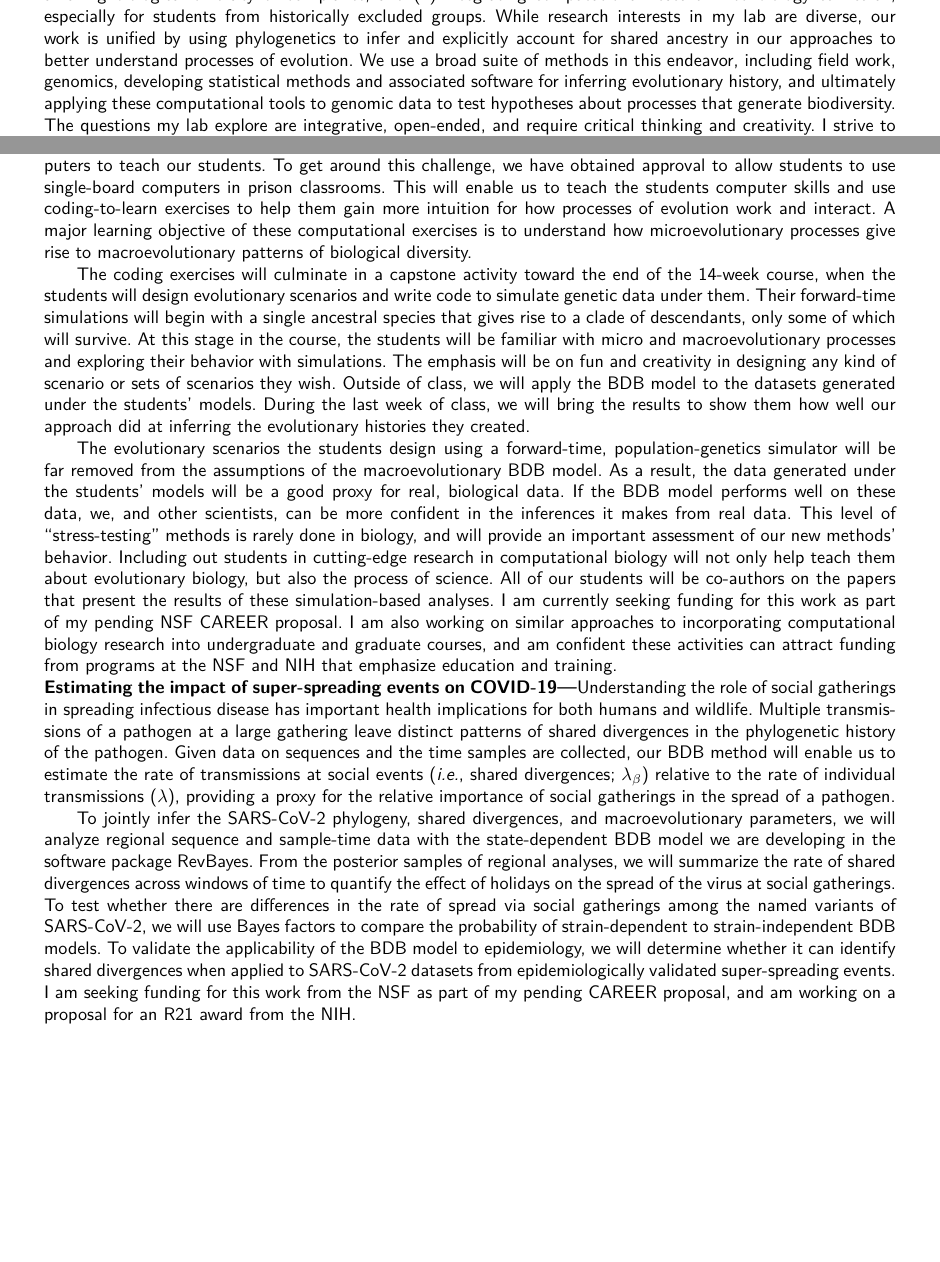
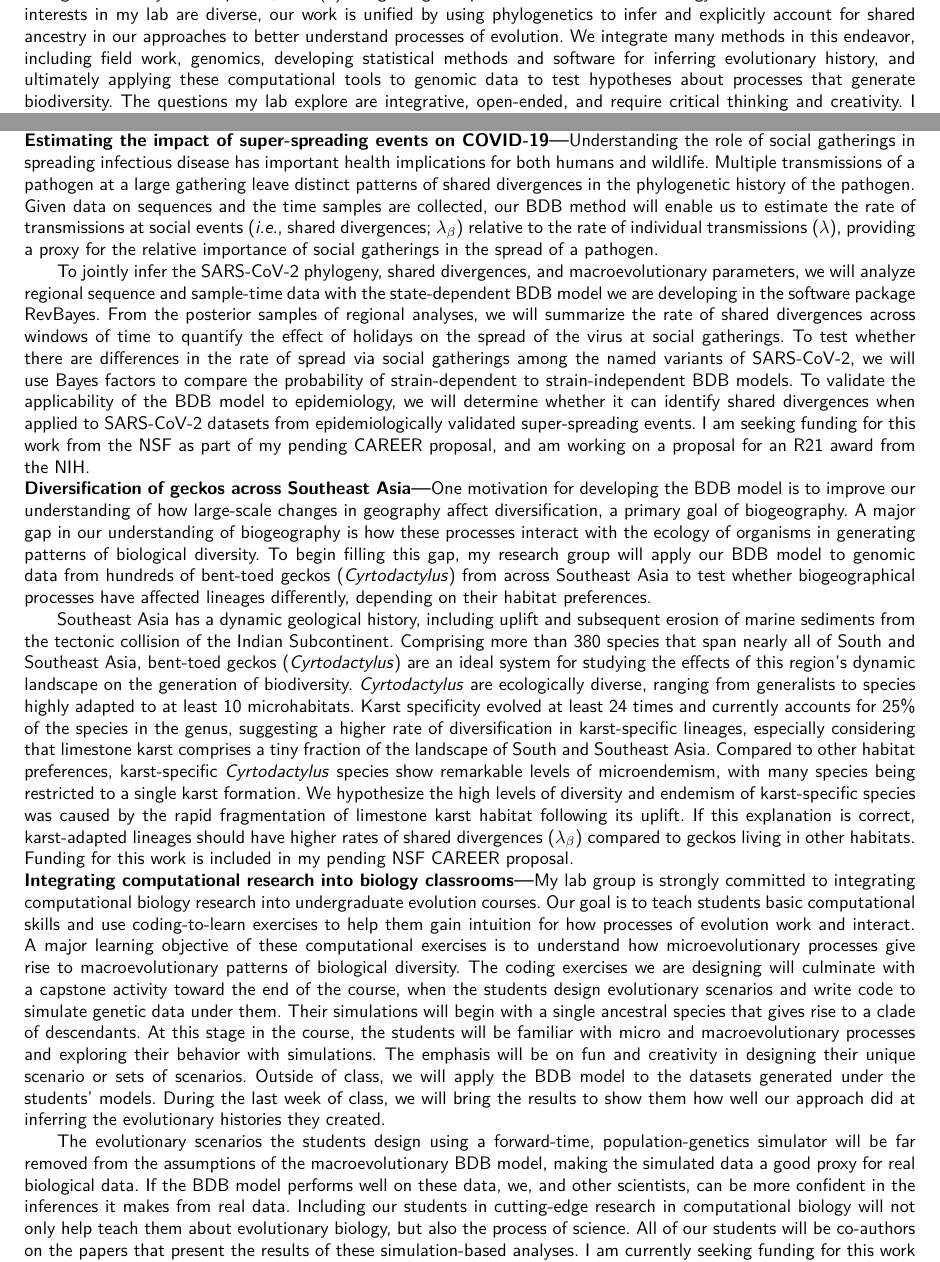
Before and after one commit to joaks1/research-statement-jro, a LaTeX document (research-statement-jro.tex, which reads research-statement-jro-main.tex): two parts of pages 1 and 2 of 2, joined at a grey line, cut at the place of the change, the shorter picture padded with empty space. Compiled offline with pdfLaTeX.

Commit message:
Editing research statement.
Adding future cyrt work and reworking comp bio research in classroom.

```diff
--- a/research-statement-jro-main.tex
+++ b/research-statement-jro-main.tex
@@ -9,19 +9,24 @@ and
 % intuition for evolutionary processes and better train the next generation of
 % computational biologists, and
 (2) integrating computational research into biology
-curricula\footnote{\label{Wright19}\shortfullcite{Wright2019}\hspace{-0.8em}},
-especially for students from historically excluded groups.
+curricula\footnote{\label{Wright19}\shortfullcite{Wright2019}\hspace{-0.8em}}.
+% especially for students from historically excluded groups.
 % \textbf{\textit{What processes are responsible for the generation and
 %         distribution of biodiversity?}}
 % Elucidating answers to this question, in its broadest sense, is the primary
 % motivation of my research group.
-While research interests in my lab are diverse, our work is unified by using
+While research interests in my lab are diverse, our work is unified by
+using
+% our
+% passion for organismal biology and
+% use of
 phylogenetics to infer and explicitly account for shared ancestry in our
 approaches to better understand processes of evolution.
-We use a broad suite of methods in this endeavor, including
+We integrate many methods in this endeavor, including
+% collection-based
 field work,
 genomics,
-developing statistical methods and associated software for inferring
+developing statistical methods and software for inferring
 evolutionary history, and ultimately applying these computational tools to
 genomic data to test
 hypotheses about processes that generate biodiversity.
@@ -211,57 +205,3 @@ teaching statement).
-These facilities restrict the technology we can take into the classroom, which
-has prevented us from using computers to teach our students.
-To get around this challenge, we have obtained approval to allow students to use
-single-board computers in prison classrooms.
-% These are small, inexpensive, and can be purchased without
-% a housing and wireless connectivity,
-% which is key to getting facilities to approve their use, because they cannot be
-% used to hide contraband or connect to networks.
-This will enable us to teach the students computer skills and use
-coding-to-learn exercises to help them gain more intuition for how processes of
-evolution work and interact.
-A major learning objective of these computational exercises is to understand
-how microevolutionary processes give rise to macroevolutionary patterns of
-biological diversity.
-
-The coding exercises will culminate in a capstone activity toward the end of
-the 14-week course, when the students will design evolutionary scenarios and
-write code to simulate genetic data under them.
-Their forward-time simulations will begin with a single ancestral species
-that gives rise to a clade of descendants, only some of which
-will survive.
-At this stage in the course, the students will be familiar with
-micro and macroevolutionary processes and exploring their behavior
-with simulations.
-The emphasis will be on fun and creativity in designing any kind of scenario
-or sets of scenarios they wish.
-Outside of class, we will apply the BDB model
-to the datasets generated under the students' models.
-During the last week of class, we will bring the results to show them how well
-our approach did at inferring the evolutionary histories they created.
-
-The evolutionary scenarios the students design using
-a forward-time, population-genetics simulator
-% like \slim
-will be far removed from the assumptions
-of the macroevolutionary BDB model.
-As a result, the data generated under the students' models will be a good proxy
-for real, biological data.
-If the BDB model performs well on these data, we, and other scientists, can be
-more confident in the inferences it makes from real data.
-This level of ``stress-testing'' methods is rarely done in biology, and will
-provide an important assessment of our new methods' behavior.
-Including out students in
-cutting-edge research in computational biology will not only help
-teach them about evolutionary biology, but also the process of science.
-All of our students will be co-authors on the papers that present the results
-of these simulation-based analyses.
-I am currently seeking funding for this work as part of my pending NSF CAREER
-proposal.
-I am also working on similar approaches to incorporating computational
-biology research into undergraduate and graduate courses, and am
-confident these activities can attract funding from programs at the NSF and NIH
-that emphasize education and training.
-
 
 \subsubsection*{Estimating the impact of super-spreading events on \covid}
 Understanding the role of social gatherings in spreading infectious disease
@@ -294,23 +234,194 @@ proposal, and am working on a proposal for an R21 award from the NIH.
 % Investigator Initiated Research in Computational Genomics and Data Science
 
 
-% \subsubsection{Diversification of geckos across Southeast Asia}
-% One motivation for developing the BDB model is to improve our understanding of
-% how large-scale changes in geography affect diversification, a primary goal of
-% biogeography.
-% A major gap in our understanding of biogeography is how these processes
-% interact with the ecology of organisms in generating patterns of biological
-% diversity.
-% To begin filling this gap,
-% my research group will
-% apply our BDB model to genomic data from
-% hundreds of bent-toed geckos (\spp{Cyrtodactylus}) from
-% across Southeast Asia
-% to test whether
-% biogeographical processes
-% have affected lineages differently, depending on their habitat preferences.
+\subsubsection*{Diversification of geckos across Southeast Asia}
+One motivation for developing the BDB model is to improve our understanding of
+how large-scale changes in geography affect diversification, a primary goal of
+biogeography.
+A major gap in our understanding of biogeography is how these processes
+interact with the ecology of organisms in generating patterns of biological
+diversity.
+To begin filling this gap,
+my research group will
+apply our BDB model to genomic data from
+hundreds of bent-toed geckos (\textit{Cyrtodactylus}) from
+across Southeast Asia
+to test whether
+biogeographical processes
+have affected lineages differently, depending on their habitat preferences.
 
-% I have a pending NSF CAREER proposal to fund this work
+Southeast Asia has a dynamic geological history, including uplift and
+subsequent erosion of marine sediments from the tectonic collision of the
+Indian Subcontinent.
+% over the last 25 million years.
+% \cite{Rohling1998,Voris2000,Woodruff2003,deBruyn2004,Naish2009,Woodruff2010}.
+Comprising
+% $\approx380$
+more than 380
+species that span nearly all of South and Southeast
+Asia,
+bent-toed geckos (\textit{Cyrtodactylus}) are an ideal system for studying
+the effects of this region's dynamic landscape on the generation of
+biodiversity.
+\textit{Cyrtodactylus} are ecologically diverse, ranging from generalists
+to species highly adapted to at least 10 microhabitats.
+% \cite{Grismer2021diversity}.
+Karst specificity evolved at least 24 times and currently
+accounts for 25\% of the species in the genus,
+% \cite{Grismer2021diversity},
+suggesting a higher rate of diversification in karst-specific
+lineages, especially considering that limestone karst comprises a tiny fraction
+of the landscape of South and Southeast Asia.
+Compared to other habitat preferences,
+karst-specific \textit{Cyrtodactylus} species show remarkable levels
+of microendemism, with many species being restricted to a single
+karst formation.
+% \cite{Grismer2021diversity,Grismer2020ee,Grismer2020salweencyrts,Grismer2018}.
+We hypothesize the high levels of diversity and endemism of karst-specific
+species was caused by the rapid fragmentation of limestone karst
+habitat following its uplift.
+% \cite{Gillieson2005,Price2014,Sholihah2021}.
+% Examples of such fragmentations include the establishment and changes in course
+% of major river systems
+% (\eg, Ayeyarwady, Chiang Mai, Mekong, Red, and Salween)
+% that carved through and isolated limestone karst formations.
+% Such large-scale processes would have affected multiple gecko lineages, causing
+% shared divergences.
+If this explanation is correct, karst-adapted lineages should have higher rates
+of shared divergences (\burstrate) compared to geckos living in other habitats.
+Funding for this work is included in my pending NSF CAREER proposal.
+
+% \subsubsection*{Integrating simulation-based research into prison STEM education}
+%             % Integrate coding-to-learn exercises into the evolution
+%             % course I teach at Alabama prisons that will culminate with the
+%             % students designing simulations to ``stress test'' the BDB method.
+
+% % Adult prisoners are among the most underserved populations in this
+% % country,
+% % but evidence suggests that society as a whole has much to gain from prisoners
+% % receiving a quality education \cite{Vacca2004}.
+% My lab group is strongly committed to providing educational opportunities to
+% the most underserved population in this country, incarcerated people.
+% Since 2017, members of my research group and I have taught evolutionary and
+% organismal biology to students incarcerated in Alabama correctional facilities
+% (please see teaching statement).
+% These facilities restrict the technology we can take into the classroom, which
+% has prevented us from using computers to teach our students.
+% To get around this challenge, we have obtained approval to allow students to use
+% single-board computers in prison classrooms.
+% % These are small, inexpensive, and can be purchased without
+% % a housing and wireless connectivity,
+% % which is key to getting facilities to approve their use, because they cannot be
+% % used to hide contraband or connect to networks.
+% This will enable us to teach the students computer skills and use
+% coding-to-learn exercises to help them gain intuition for how processes of
+% evolution work and interact.
+% A major learning objective of these computational exercises is to understand
+% how microevolutionary processes give rise to macroevolutionary patterns of
+% biological diversity.
+
+% The coding exercises will culminate in a capstone activity
+% toward the end of the 14-week course,
+% when the students design evolutionary scenarios and write code to simulate
+% genetic data under them.
+% Their
+% % forward-time
+% simulations will begin with a single ancestral species
+% that gives rise to a clade of descendants.
+% % only some of which will survive.
+% At this stage in the course, the students will be familiar with
+% micro and macroevolutionary processes and exploring their behavior
+% with simulations.
+% The emphasis will be on fun and creativity in designing their unique scenario
+% or sets of scenarios.
+% Outside of class, we will apply the BDB model
+% to the datasets generated under the students' models.
+% During the last week of class, we will bring the results to show them how well
+% our approach did at inferring the evolutionary histories they created.
+
+% The evolutionary scenarios the students design
+% % using a forward-time, population-genetics simulator
+% % like \slim
+% will be far removed from the assumptions
+% of the macroevolutionary BDB model,
+% making the simulated data a good proxy for real biological data.
+% % As a result, the data generated under the students' models will be a good proxy
+% % for real, biological data.
+% If the BDB model performs well on these data, we, and other scientists, can be
+% more confident in the inferences it makes from real data.
+% % This level of ``stress-testing'' methods is rarely done in biology, and will
+% % provide an important assessment of our new methods' behavior.
+% Including our students in
+% cutting-edge research in computational biology will not only help
+% teach them about evolutionary biology, but also the process of science.
+% All of our students will be co-authors on the papers that present the results
+% of these simulation-based analyses.
+% I am currently seeking funding for this work as part of my pending NSF CAREER
+% proposal.
+% I am also working on similar approaches to incorporating computational
+% biology research into undergraduate and graduate courses, and am
+% confident these activities can attract funding from programs at the NSF and NIH
+% that emphasize education and training.
+
+\subsubsection*{Integrating computational research into biology classrooms}
+            % Integrate coding-to-learn exercises into the evolution
+            % course I teach at Alabama prisons that will culminate with the
+            % students designing simulations to ``stress test'' the BDB method.
+
+% Adult prisoners are among the most underserved populations in this
+% country,
+% but evidence suggests that society as a whole has much to gain from prisoners
+% receiving a quality education \cite{Vacca2004}.
+My lab group is strongly committed to integrating computational biology
+research into undergraduate evolution courses.
+Our goal is to teach students basic computational skills and use
+coding-to-learn exercises to help them gain intuition for how processes of
+evolution work and interact.
+A major learning objective of these computational exercises is to understand
+how microevolutionary processes give rise to macroevolutionary patterns of
+biological diversity.
+The coding exercises we are designing will culminate with a capstone activity
+toward the end of the course, when the students design evolutionary scenarios
+and write code to simulate genetic data under them.
+Their
+% forward-time
+simulations will begin with a single ancestral species
+that gives rise to a clade of descendants.
+% only some of which will survive.
+At this stage in the course, the students will be familiar with
+micro and macroevolutionary processes and exploring their behavior
+with simulations.
+The emphasis will be on fun and creativity in designing their unique scenario
+or sets of scenarios.
+Outside of class, we will apply the BDB model
+to the datasets generated under the students' models.
+During the last week of class, we will bring the results to show them how well
+our approach did at inferring the evolutionary histories they created.
+
+The evolutionary scenarios the students design
+using a forward-time, population-genetics simulator
+% like \slim
+will be far removed from the assumptions
+of the macroevolutionary BDB model,
+making the simulated data a good proxy for real biological data.
+% As a result, the data generated under the students' models will be a good proxy
+% for real, biological data.
+If the BDB model performs well on these data, we, and other scientists, can be
+more confident in the inferences it makes from real data.
+% This level of ``stress-testing'' methods is rarely done in biology, and will
+% provide an important assessment of our new methods' behavior.
+Including our students in
+cutting-edge research in computational biology will not only help
+teach them about evolutionary biology, but also the process of science.
+All of our students will be co-authors on the papers that present the results
+of these simulation-based analyses.
+I am currently seeking funding for this work as part of my pending NSF CAREER
+proposal.
+% I am also working on similar approaches to incorporating computational biology
+% research into other undergraduate and graduate courses, and am confident these
+% activities can attract funding from programs at the NSF and NIH that emphasize
+% education and training.
+
 
 
 % \subsubsection*{Bringing phylogenetics into the inference of population structure}
--- a/research-statement-jro.tex
+++ b/research-statement-jro.tex
@@ -11,6 +11,12 @@
 \headsep = 0.1 in
 \topskip = 0 in
 \footskip = 0.5 in
+\addtolength{\oddsidemargin}{-0.15in}
+\addtolength{\evensidemargin}{-0.15in}
+\addtolength{\textwidth}{0.3in}
+\addtolength{\topmargin}{-0.1in}
+\addtolength{\footskip}{-0.15in}
+\addtolength{\textheight}{0.25in}
 \pagenumbering{arabic}
 \usepackage{setspace}
 \usepackage[usenames]{color}
```
Also changed, not shown: research-statement-jro-main.tex (37 more changed lines).
